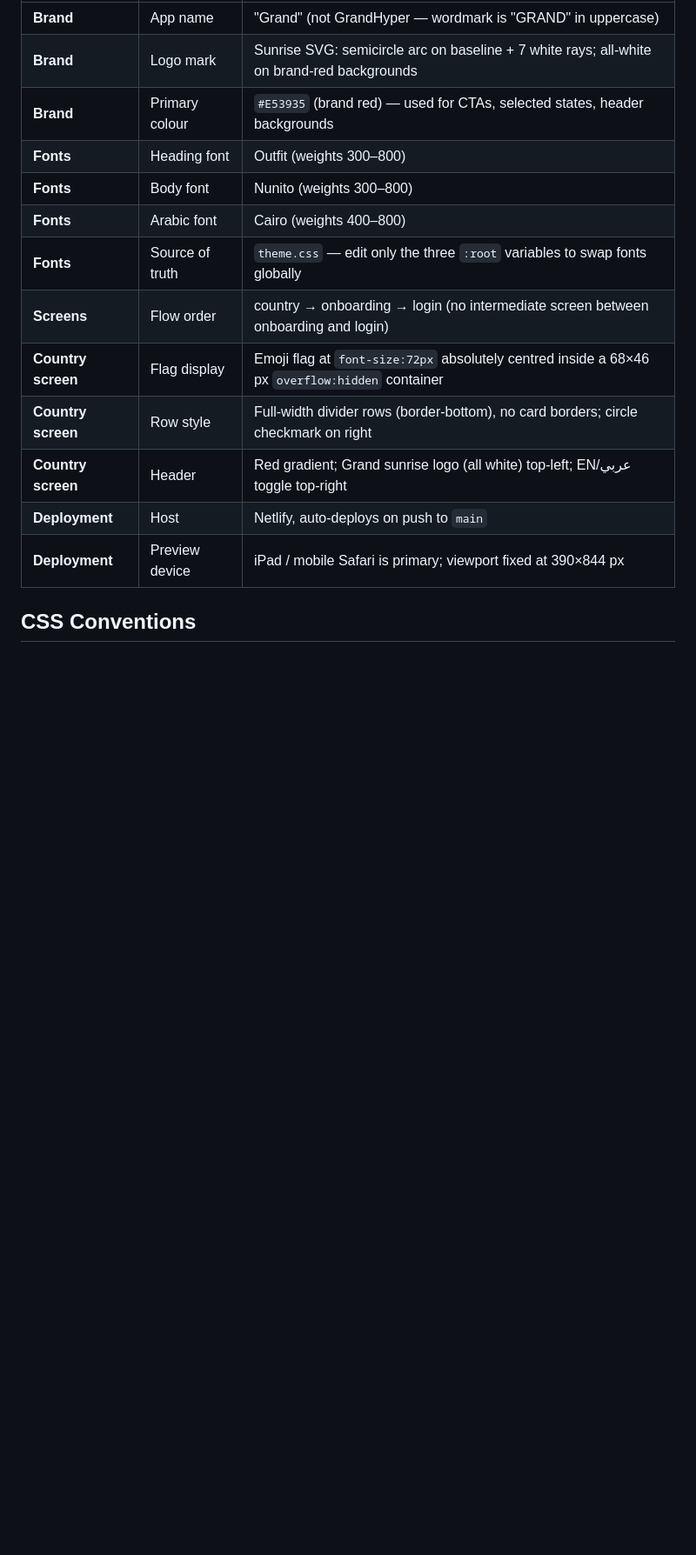
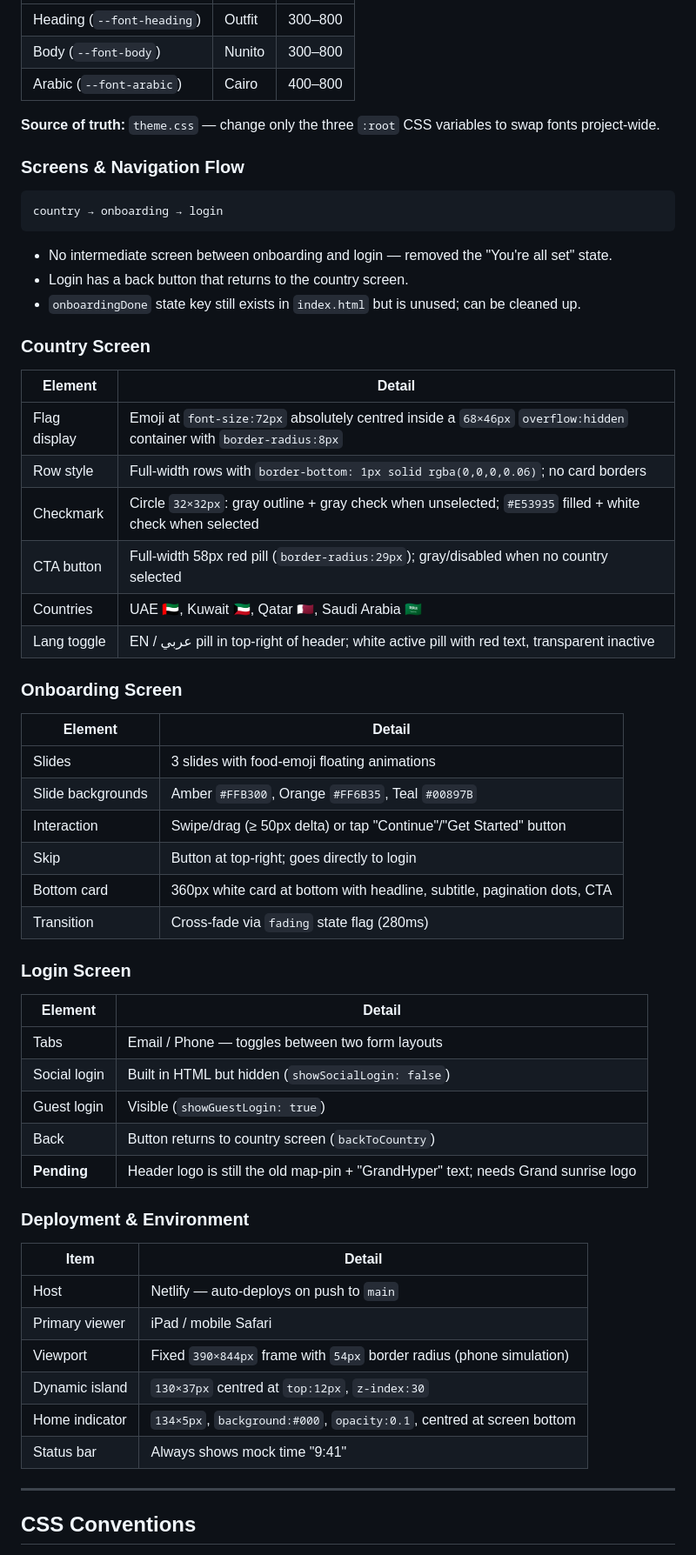
Before and after one commit to dev-zedeye/grand-ecom-design, a Markdown page: CLAUDE.md, the part around one of its changes. Shown at 87% size. Drawn GitHub-style; blank space fills up the shorter version.

````diff
--- a/CLAUDE.md
+++ b/CLAUDE.md
@@ -22,17 +52,64 @@ Captures every meaningful design, structural, and tooling decision. Update after
 |---|---|---|
-| **Brand** | App name | "Grand" (not GrandHyper — wordmark is "GRAND" in uppercase) |
-| **Brand** | Logo mark | Sunrise SVG: semicircle arc on baseline + 7 white rays; all-white on brand-red backgrounds |
-| **Brand** | Primary colour | `#E53935` (brand red) — used for CTAs, selected states, header backgrounds |
-| **Fonts** | Heading font | Outfit (weights 300–800) |
-| **Fonts** | Body font | Nunito (weights 300–800) |
-| **Fonts** | Arabic font | Cairo (weights 400–800) |
-| **Fonts** | Source of truth | `theme.css` — edit only the three `:root` variables to swap fonts globally |
-| **Screens** | Flow order | country → onboarding → login (no intermediate screen between onboarding and login) |
-| **Country screen** | Flag display | Emoji flag at `font-size:72px` absolutely centred inside a 68×46 px `overflow:hidden` container |
-| **Country screen** | Row style | Full-width divider rows (border-bottom), no card borders; circle checkmark on right |
-| **Country screen** | Header | Red gradient; Grand sunrise logo (all white) top-left; EN/عربي toggle top-right |
-| **Deployment** | Host | Netlify, auto-deploys on push to `main` |
-| **Deployment** | Preview device | iPad / mobile Safari is primary; viewport fixed at 390×844 px |
+| Heading (`--font-heading`) | Outfit | 300–800 |
+| Body (`--font-body`) | Nunito | 300–800 |
+| Arabic (`--font-arabic`) | Cairo | 400–800 |
+
+**Source of truth:** `theme.css` — change only the three `:root` CSS variables to swap fonts project-wide.
+
+### Screens & Navigation Flow
+
+```
+country → onboarding → login
+```
+
+- No intermediate screen between onboarding and login — removed the "You're all set" state.
+- Login has a back button that returns to the country screen.
+- `onboardingDone` state key still exists in `index.html` but is unused; can be cleaned up.
+
+### Country Screen
+
+| Element | Detail |
+|---|---|
+| Flag display | Emoji at `font-size:72px` absolutely centred inside a `68×46px` `overflow:hidden` container with `border-radius:8px` |
+| Row style | Full-width rows with `border-bottom: 1px solid rgba(0,0,0,0.06)`; no card borders |
+| Checkmark | Circle `32×32px`: gray outline + gray check when unselected; `#E53935` filled + white check when selected |
+| CTA button | Full-width 58px red pill (`border-radius:29px`); gray/disabled when no country selected |
+| Countries | UAE 🇦🇪, Kuwait 🇰🇼, Qatar 🇶🇦, Saudi Arabia 🇸🇦 |
+| Lang toggle | EN / عربي pill in top-right of header; white active pill with red text, transparent inactive |
+
+### Onboarding Screen
+
+| Element | Detail |
+|---|---|
+| Slides | 3 slides with food-emoji floating animations |
+| Slide backgrounds | Amber `#FFB300`, Orange `#FF6B35`, Teal `#00897B` |
+| Interaction | Swipe/drag (≥ 50px delta) or tap "Continue"/"Get Started" button |
+| Skip | Button at top-right; goes directly to login |
+| Bottom card | 360px white card at bottom with headline, subtitle, pagination dots, CTA |
+| Transition | Cross-fade via `fading` state flag (280ms) |
+
+### Login Screen
+
+| Element | Detail |
+|---|---|
+| Tabs | Email / Phone — toggles between two form layouts |
+| Social login | Built in HTML but hidden (`showSocialLogin: false`) |
+| Guest login | Visible (`showGuestLogin: true`) |
+| Back | Button returns to country screen (`backToCountry`) |
+| **Pending** | Header logo is still the old map-pin + "GrandHyper" text; needs Grand sunrise logo |
+
+### Deployment & Environment
+
+| Item | Detail |
+|---|---|
+| Host | Netlify — auto-deploys on push to `main` |
+| Primary viewer | iPad / mobile Safari |
+| Viewport | Fixed `390×844px` frame with `54px` border radius (phone simulation) |
+| Dynamic island | `130×37px` centred at `top:12px`, `z-index:30` |
+| Home indicator | `134×5px`, `background:#000`, `opacity:0.1`, centred at screen bottom |
+| Status bar | Always shows mock time "9:41" |
+
+---
 
 ## CSS Conventions
 
````
Also changed, not shown: other parts of CLAUDE.md (+108 -51 lines).
